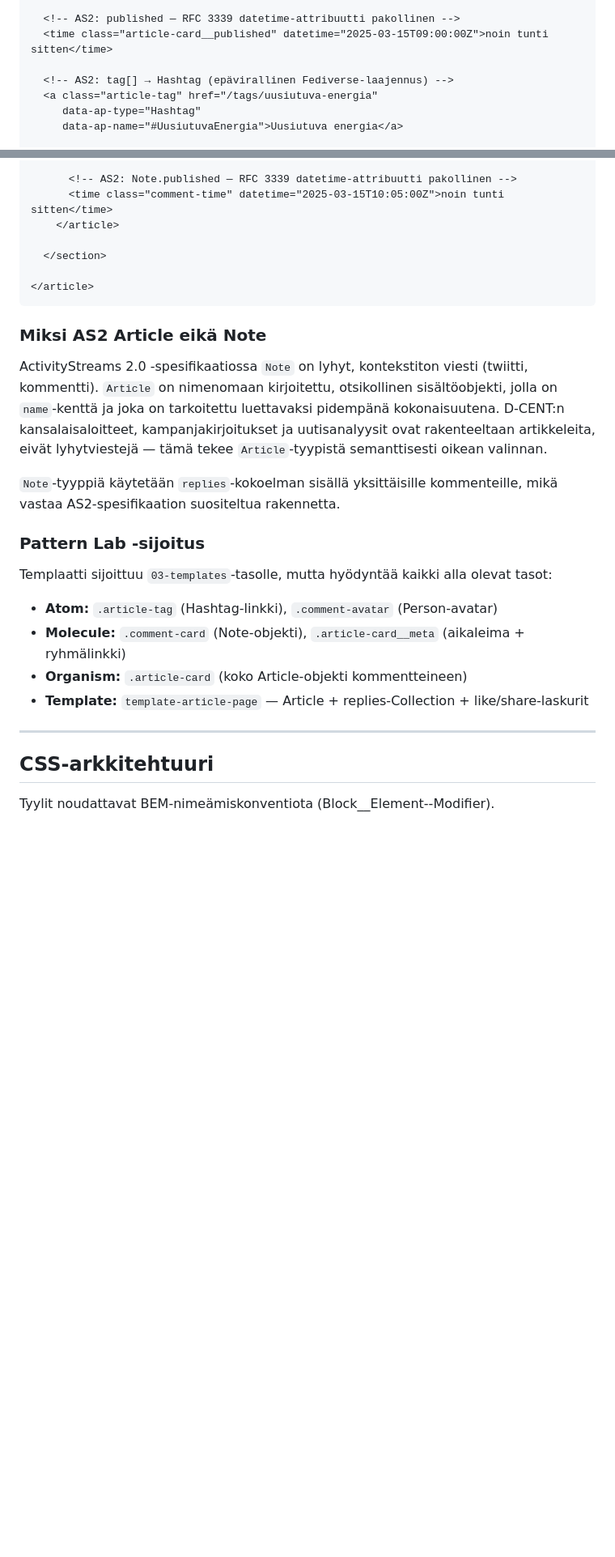
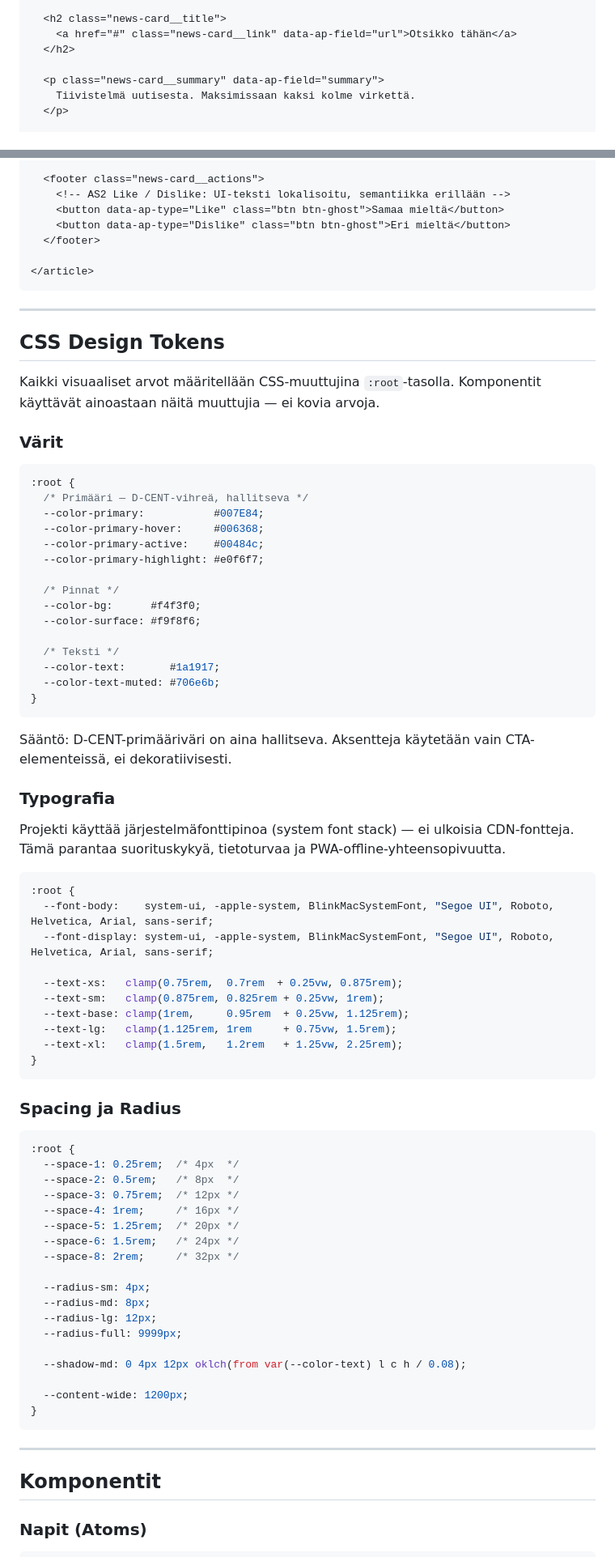
Before and after one commit to uutisseuranta/patterns, a Markdown page: README.md, 2 parts joined by grey strips. Shown at 81% size. Drawn GitHub-style; blank space fills up the shorter version.

````diff
--- a/README.md
+++ b/README.md
@@ -266,9 +192,9 @@ HTML-templaatissa käytetään `data-ap-*` -attribuutteja kytkemään visuaalise
 
-  <!-- AS2: published — RFC 3339 datetime-attribuutti pakollinen -->
-  <time class="article-card__published" datetime="2025-03-15T09:00:00Z">noin tunti sitten</time>
+  <h2 class="news-card__title">
+    <a href="#" class="news-card__link" data-ap-field="url">Otsikko tähän</a>
+  </h2>
 
-  <!-- AS2: tag[] → Hashtag (epävirallinen Fediverse-laajennus) -->
-  <a class="article-tag" href="/tags/uusiutuva-energia"
-     data-ap-type="Hashtag"
-     data-ap-name="#UusiutuvaEnergia">Uusiutuva energia</a>
+  <p class="news-card__summary" data-ap-field="summary">
+    Tiivistelmä uutisesta. Maksimissaan kaksi kolme virkettä.
+  </p>
 
@@ -285,31 +210,84 @@ HTML-templaatissa käytetään `data-ap-*` -attribuutteja kytkemään visuaalise
 
-      <!-- AS2: Note.published — RFC 3339 datetime-attribuutti pakollinen -->
-      <time class="comment-time" datetime="2025-03-15T10:05:00Z">noin tunti sitten</time>
-    </article>
-
-  </section>
+  <footer class="news-card__actions">
+    <!-- AS2 Like / Dislike: UI-teksti lokalisoitu, semantiikka erillään -->
+    <button data-ap-type="Like" class="btn btn-ghost">Samaa mieltä</button>
+    <button data-ap-type="Dislike" class="btn btn-ghost">Eri mieltä</button>
+  </footer>
 
 </article>
 ```
 
-### Miksi AS2 Article eikä Note
+---
 
-ActivityStreams 2.0 -spesifikaatiossa `Note` on lyhyt, kontekstiton viesti (twiitti, kommentti). `Article` on nimenomaan kirjoitettu, otsikollinen sisältöobjekti, jolla on `name`-kenttä ja joka on tarkoitettu luettavaksi pidempänä kokonaisuutena. D-CENT:n kansalaisaloitteet, kampanjakirjoitukset ja uutisanalyysit ovat rakenteeltaan artikkeleita, eivät lyhytviestejä — tämä tekee `Article`-tyypistä semanttisesti oikean valinnan.
+## CSS Design Tokens
 
-`Note`-tyyppiä käytetään `replies`-kokoelman sisällä yksittäisille kommenteille, mikä vastaa AS2-spesifikaation suositeltua rakennetta.
+Kaikki visuaaliset arvot määritellään CSS-muuttujina `:root`-tasolla. Komponentit käyttävät ainoastaan näitä muuttujia — ei kovia arvoja.
 
-### Pattern Lab -sijoitus
+### Värit
 
-Templaatti sijoittuu `03-templates`-tasolle, mutta hyödyntää kaikki alla olevat tasot:
+```css
+:root {
+  /* Primääri — D-CENT-vihreä, hallitseva */
+  --color-primary:           #007E84;
+  --color-primary-hover:     #006368;
+  --color-primary-active:    #00484c;
+  --color-primary-highlight: #e0f6f7;
 
-- **Atom:** `.article-tag` (Hashtag-linkki), `.comment-avatar` (Person-avatar)
-- **Molecule:** `.comment-card` (Note-objekti), `.article-card__meta` (aikaleima + ryhmälinkki)
-- **Organism:** `.article-card` (koko Article-objekti kommentteineen)
-- **Template:** `template-article-page` — Article + replies-Collection + like/share-laskurit
+  /* Pinnat */
+  --color-bg:      #f4f3f0;
+  --color-surface: #f9f8f6;
+
+  /* Teksti */
+  --color-text:       #1a1917;
+  --color-text-muted: #706e6b;
+}
+```
+
+Sääntö: D-CENT-primääriväri on aina hallitseva. Aksentteja käytetään vain CTA-elementeissä, ei dekoratiivisesti.
+
+### Typografia
+
+Projekti käyttää järjestelmäfonttipinoa (system font stack) — ei ulkoisia CDN-fontteja. Tämä parantaa suorituskykyä, tietoturvaa ja PWA-offline-yhteensopivuutta.
+
+```css
+:root {
+  --font-body:    system-ui, -apple-system, BlinkMacSystemFont, "Segoe UI", Roboto, Helvetica, Arial, sans-serif;
+  --font-display: system-ui, -apple-system, BlinkMacSystemFont, "Segoe UI", Roboto, Helvetica, Arial, sans-serif;
+
+  --text-xs:   clamp(0.75rem,  0.7rem  + 0.25vw, 0.875rem);
+  --text-sm:   clamp(0.875rem, 0.825rem + 0.25vw, 1rem);
+  --text-base: clamp(1rem,     0.95rem  + 0.25vw, 1.125rem);
+  --text-lg:   clamp(1.125rem, 1rem     + 0.75vw, 1.5rem);
+  --text-xl:   clamp(1.5rem,   1.2rem   + 1.25vw, 2.25rem);
+}
+```
+
+### Spacing ja Radius
+
+```css
+:root {
+  --space-1: 0.25rem;  /* 4px  */
+  --space-2: 0.5rem;   /* 8px  */
+  --space-3: 0.75rem;  /* 12px */
+  --space-4: 1rem;     /* 16px */
+  --space-5: 1.25rem;  /* 20px */
+  --space-6: 1.5rem;   /* 24px */
+  --space-8: 2rem;     /* 32px */
+
+  --radius-sm: 4px;
+  --radius-md: 8px;
+  --radius-lg: 12px;
+  --radius-full: 9999px;
+
+  --shadow-md: 0 4px 12px oklch(from var(--color-text) l c h / 0.08);
+
+  --content-wide: 1200px;
+}
+```
 
 ---
 
-## CSS-arkkitehtuuri
+## Komponentit
 
-Tyylit noudattavat BEM-nimeämiskonventiota (Block__Element--Modifier).
+### Napit (Atoms)
 
````
Also changed, not shown: other parts of README.md (+226 -152 lines).
